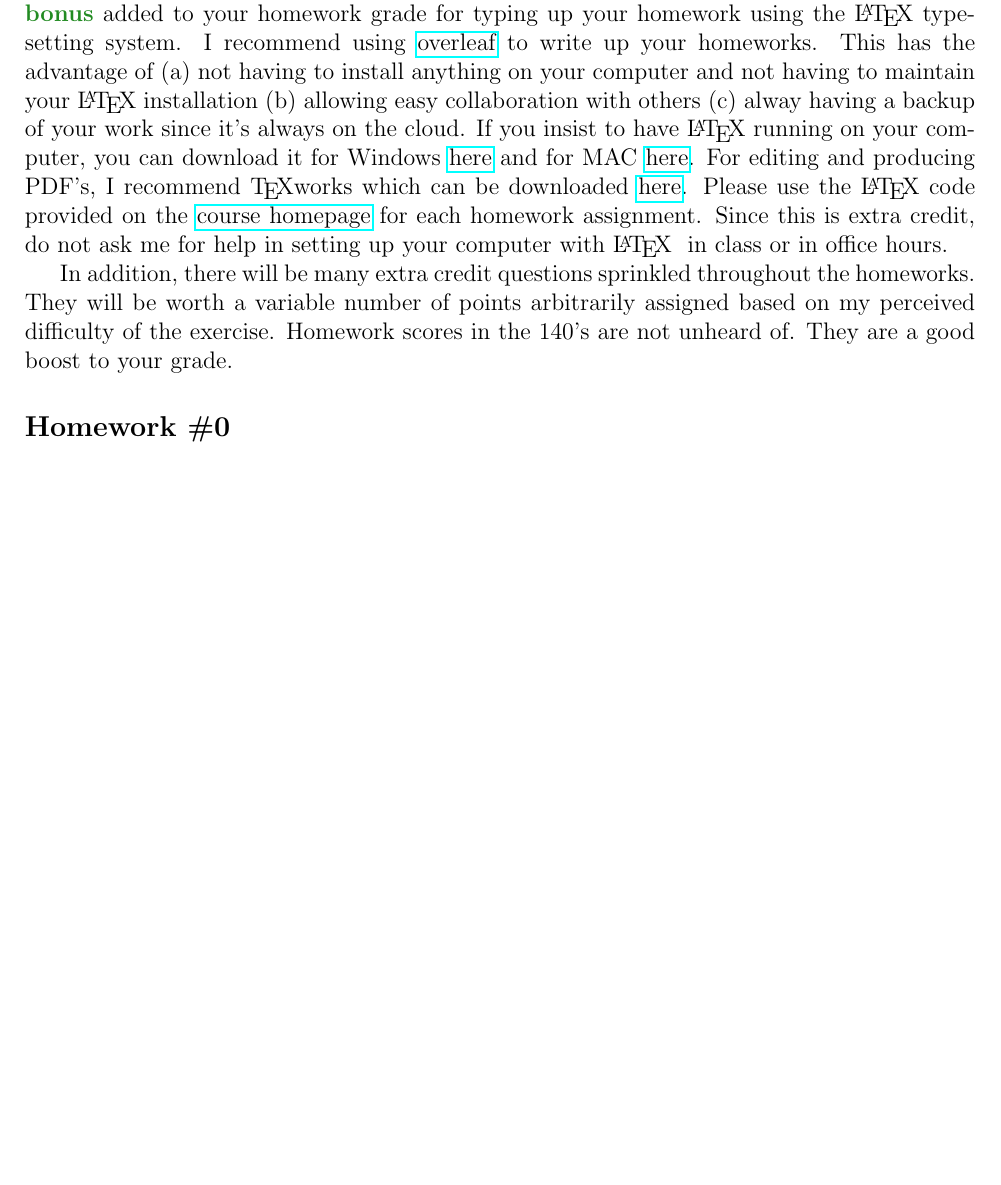
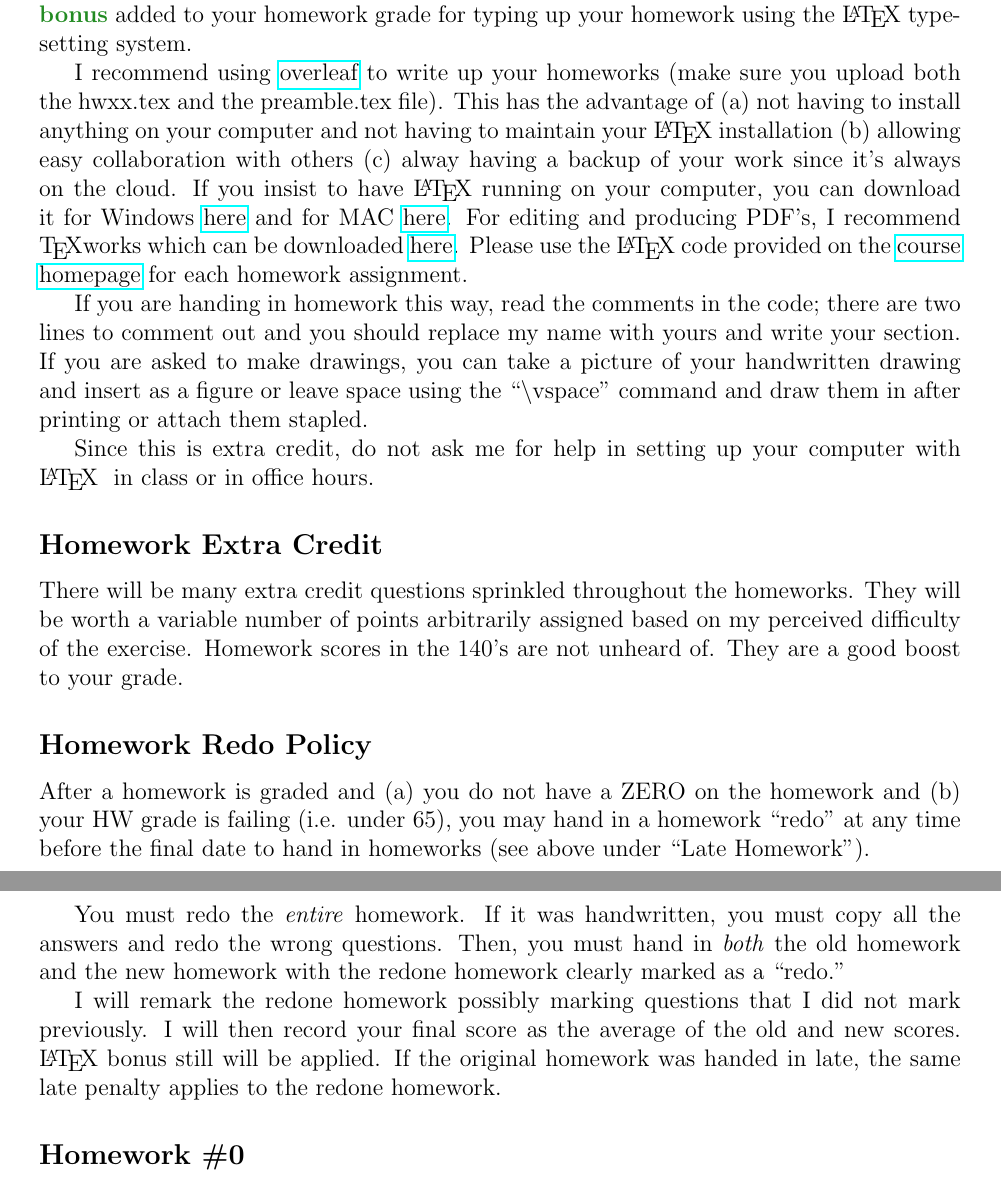
Before and after one commit to kapelner/QC_Math_241_Spring_2015, a LaTeX document (syllabus/syllabus.tex): part of page 4 of 6 before the commit and two parts of pages 4 and 5 of 7 after it, the two joined at a grey line, cut so that both start at the same text, the shorter picture padded with empty space. Compiled offline with pdfLaTeX.

Commit message:
syllabus updated with hw redo policy and more LaTeX instructions

```diff
--- a/syllabus/syllabus.tex
+++ b/syllabus/syllabus.tex
@@ -1,6 +1,6 @@
 \documentclass[12pt]{article}
 
-\usepackage[margin=0.95in]{geometry}
+\usepackage[margin=1.05in]{geometry}
 \usepackage{hyperref}
 \usepackage{datetime}
 \usepackage[auth-sc,affil-sl]{authblk}
@@ -118,7 +118,23 @@ Late homework will be penalized 10 points per day for a maximum of five days. Do
 
-Part of good mathematics is its beautiful presentation. Thus, \ingreen{there will be a 15 point bonus} added to your homework grade  for typing up your homework using the \LaTeX ~typesetting system. I recommend using \href{http://overleaf.com}{overleaf} to write up your homeworks. This has the advantage of (a) not having to install anything on your computer and not having to maintain your \LaTeX ~installation (b) allowing easy collaboration with others (c) alway having a backup of your work since it's always on the cloud. If you insist to have \LaTeX ~running on your computer, you can download it for Windows \href{http://www.miktex.org/download}{here} and for MAC \href{http://www.tug.org/mactex/}{here}. For editing and producing PDF's, I recommend \TeX works which can be downloaded \href{http://www.tug.org/texworks/#Getting_TeXworks}{here}. Please use the \LaTeX ~code provided on the \coursewebpage ~for each homework assignment. Since this is extra credit, do not ask me for help in setting up your computer with \LaTeX~ in class or in office hours.
+Part of good mathematics is its beautiful presentation. Thus, \ingreen{there will be a 15 point bonus} added to your homework grade  for typing up your homework using the \LaTeX ~typesetting system.
 
-In addition, there will be many extra credit questions sprinkled throughout the homeworks. They will be worth a variable number of points arbitrarily assigned based on my perceived difficulty of the exercise. Homework scores in the 140's are not unheard of. They are a good boost to your grade.
+I recommend using \href{http://overleaf.com}{overleaf} to write up your homeworks (make sure you upload both the hwxx.tex and the preamble.tex file). This has the advantage of (a) not having to install anything on your computer and not having to maintain your \LaTeX ~installation (b) allowing easy collaboration with others (c) alway having a backup of your work since it's always on the cloud. If you insist to have \LaTeX ~running on your computer, you can download it for Windows \href{http://www.miktex.org/download}{here} and for MAC \href{http://www.tug.org/mactex/}{here}. For editing and producing PDF's, I recommend \TeX works which can be downloaded \href{http://www.tug.org/texworks/#Getting_TeXworks}{here}. Please use the \LaTeX ~code provided on the \coursewebpage ~for each homework assignment.
+
+If you are handing in homework this way, read the comments in the code; there are two lines to comment out and you should replace my name with yours and write your section. If you are asked to make drawings, you can take a picture of your handwritten drawing and insert as a figure or leave space using the \qu{$\backslash$vspace} command and draw them in after printing or attach them stapled.
+
+Since this is extra credit, do not ask me for help in setting up your computer with \LaTeX~ in class or in office hours.
+
+\subsection*{Homework Extra Credit}
+
+There will be many extra credit questions sprinkled throughout the homeworks. They will be worth a variable number of points arbitrarily assigned based on my perceived difficulty of the exercise. Homework scores in the 140's are not unheard of. They are a good boost to your grade.
+
+\subsection*{Homework Redo Policy}
+
+After a homework is graded and (a) you do not have a ZERO on the homework and (b) your HW grade is failing (i.e. under 65), you may hand in a homework \qu{redo} at any time before the final date to hand in homeworks (see above under \qu{Late Homework}).
+
+You must redo the \textit{entire} homework. If it was handwritten, you must copy all the answers and redo the wrong questions. Then, you must hand in \textit{both} the old homework and the new homework with the redone homework clearly marked as a \qu{redo.}
+
+I will remark the redone homework possibly marking questions that I did not mark previously. I will then record your final score as the average of the old and new scores. \LaTeX~bonus still will be applied. If the original homework was handed in late, the same late penalty applies to the redone homework.
 
 \subsection*{Homework \#0}
 
```
Also changed, not shown: syllabus/syllabus.pdf, syllabus/syllabus.tex (6 more changed lines).
